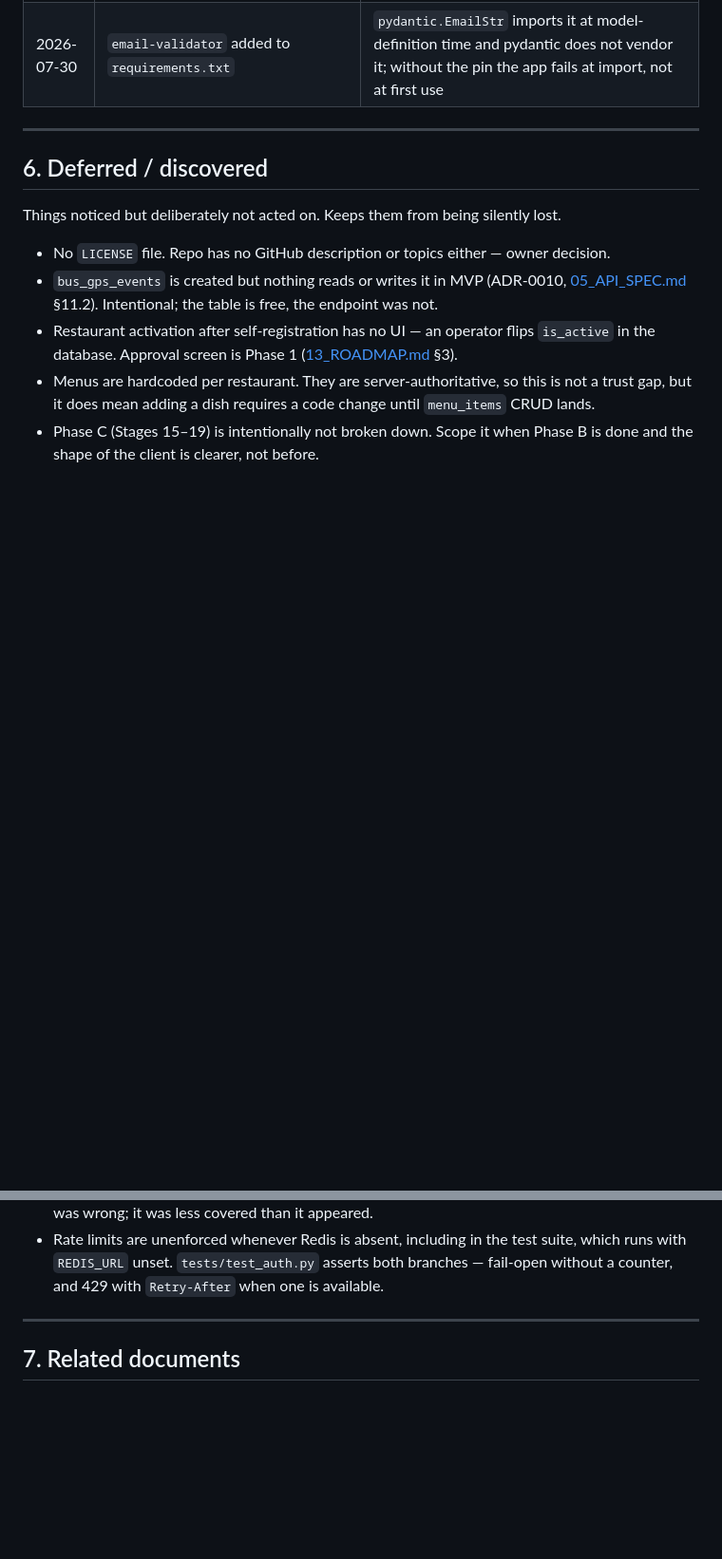
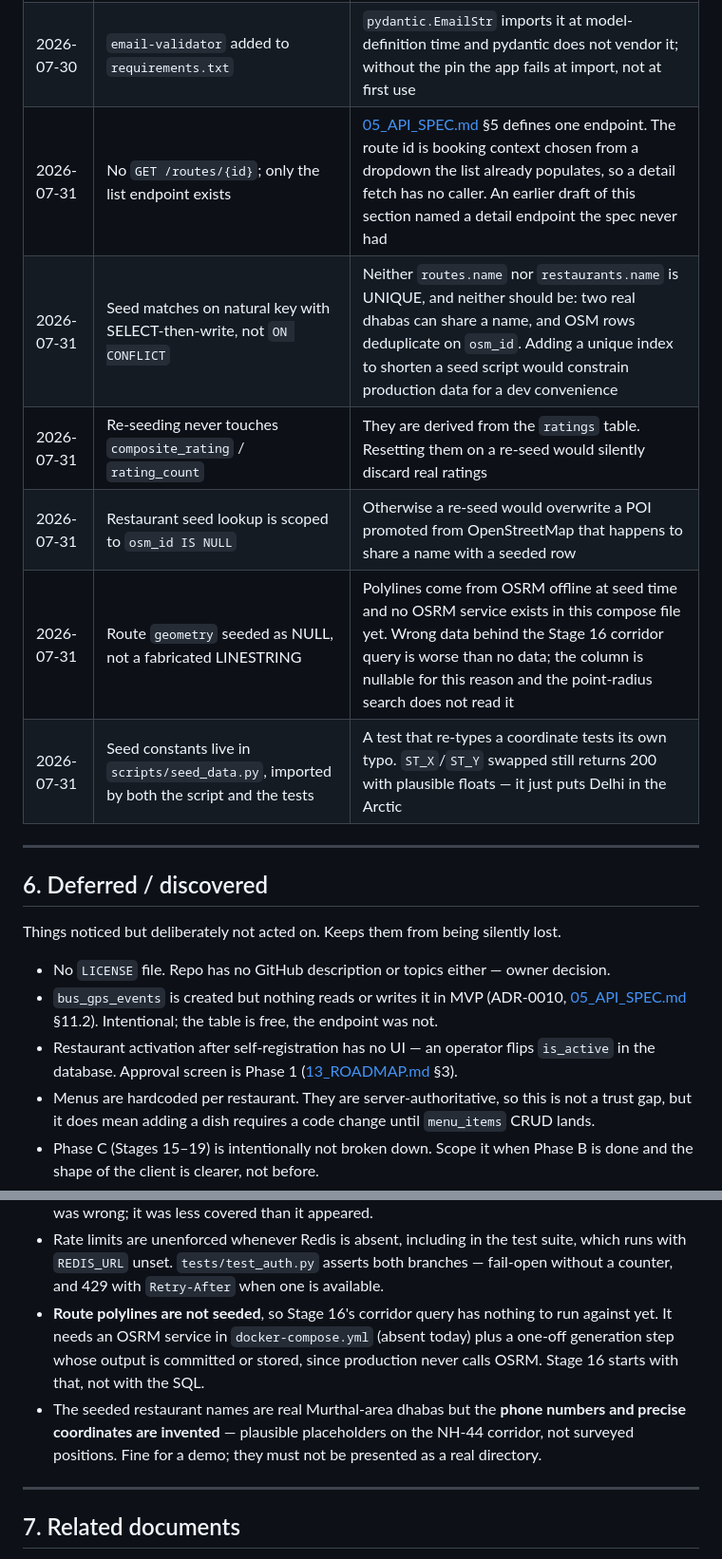
Before and after one commit to nithishkumar2022020/MealsOnWheels, a Markdown page: docs/14_BUILD_PLAN.md, 2 parts joined by grey strips. Shown at 95% size. Drawn GitHub-style; blank space fills up the shorter version.

```diff
--- a/docs/14_BUILD_PLAN.md
+++ b/docs/14_BUILD_PLAN.md
@@ -202,6 +222,12 @@ Decisions taken during the build that are not obvious from the code. Append, nev
 | 2026-07-30 | Tests use a `<dbname>_test` database derived from the ambient `DATABASE_URL`, created and migrated by `conftest.py` | The host differs between a container run and a host run; only the name should change. Deriving it also means the suite can never truncate the development database |
 | 2026-07-30 | `app/db.py` uses `NullPool` when `ENVIRONMENT == "test"` | pytest gives each test its own event loop and an asyncpg connection is bound to the loop that opened it, so a pooled connection fails with "Event loop is closed" on reuse. Pooling is unchanged everywhere else |
 | 2026-07-30 | `email-validator` added to `requirements.txt` | `pydantic.EmailStr` imports it at model-definition time and pydantic does not vendor it; without the pin the app fails at import, not at first use |
+| 2026-07-31 | No `GET /routes/{id}`; only the list endpoint exists | [05_API_SPEC.md](./05_API_SPEC.md) §5 defines one endpoint. The route id is booking context chosen from a dropdown the list already populates, so a detail fetch has no caller. An earlier draft of this section named a detail endpoint the spec never had |
+| 2026-07-31 | Seed matches on natural key with SELECT-then-write, not `ON CONFLICT` | Neither `routes.name` nor `restaurants.name` is UNIQUE, and neither should be: two real dhabas can share a name, and OSM rows deduplicate on `osm_id`. Adding a unique index to shorten a seed script would constrain production data for a dev convenience |
+| 2026-07-31 | Re-seeding never touches `composite_rating` / `rating_count` | They are derived from the `ratings` table. Resetting them on a re-seed would silently discard real ratings |
+| 2026-07-31 | Restaurant seed lookup is scoped to `osm_id IS NULL` | Otherwise a re-seed would overwrite a POI promoted from OpenStreetMap that happens to share a name with a seeded row |
+| 2026-07-31 | Route `geometry` seeded as NULL, not a fabricated LINESTRING | Polylines come from OSRM offline at seed time and no OSRM service exists in this compose file yet. Wrong data behind the Stage 16 corridor query is worse than no data; the column is nullable for this reason and the point-radius search does not read it |
+| 2026-07-31 | Seed constants live in `scripts/seed_data.py`, imported by both the script and the tests | A test that re-types a coordinate tests its own typo. `ST_X`/`ST_Y` swapped still returns 200 with plausible floats — it just puts Delhi in the Arctic |
 
 ---
 
@@ -228,6 +254,13 @@ Things noticed but deliberately not acted on. Keeps them from being silently los
 - Rate limits are unenforced whenever Redis is absent, including in the test suite, which
   runs with `REDIS_URL` unset. `tests/test_auth.py` asserts both branches — fail-open
   without a counter, and 429 with `Retry-After` when one is available.
+- **Route polylines are not seeded**, so Stage 16's corridor query has nothing to run
+  against yet. It needs an OSRM service in `docker-compose.yml` (absent today) plus a
+  one-off generation step whose output is committed or stored, since production never calls
+  OSRM. Stage 16 starts with that, not with the SQL.
+- The seeded restaurant names are real Murthal-area dhabas but the **phone numbers and
+  precise coordinates are invented** — plausible placeholders on the NH-44 corridor, not
+  surveyed positions. Fine for a demo; they must not be presented as a real directory.
 
 ---
 
```
Also changed, not shown: other parts of docs/14_BUILD_PLAN.md (+47 -27 lines).
